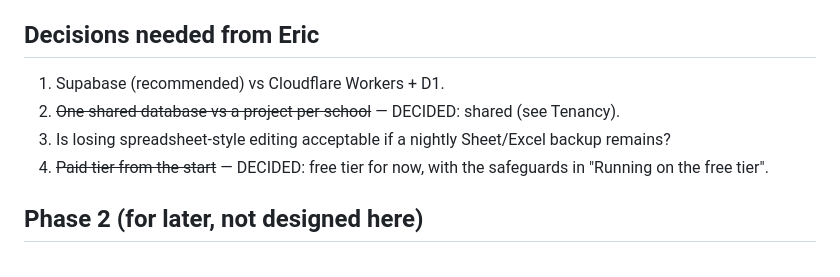
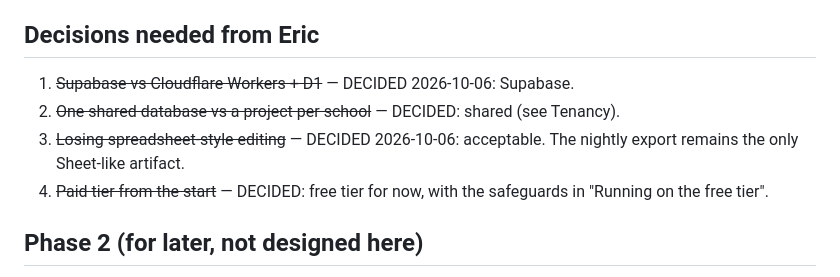
Before and after one commit to MrPip914/BCA-asset-tracker, a Markdown page: DATABASE_BACKEND_PLAN.md, the part around the change. Drawn GitHub-style.

Commit message:
Plan: Supabase chosen; losing spreadsheet editing accepted
Co-Authored-By: Claude Sonnet 5.5 <noreply@anthropic.com>
Claude-Session: https://claude.ai/code/session_01HWWugSTF3gZzWV5gQgBV19

```diff
--- a/DATABASE_BACKEND_PLAN.md
+++ b/DATABASE_BACKEND_PLAN.md
@@ -286,9 +286,9 @@ for the free tier; Pro's 7 daily backups and no-pause guarantee are what removes
 
 ## Decisions needed from Eric
 
-1. Supabase (recommended) vs Cloudflare Workers + D1.
+1. ~~Supabase vs Cloudflare Workers + D1~~ — DECIDED 2026-10-06: Supabase.
 2. ~~One shared database vs a project per school~~ — DECIDED: shared (see Tenancy).
-3. Is losing spreadsheet-style editing acceptable if a nightly Sheet/Excel backup remains?
+3. ~~Losing spreadsheet-style editing~~ — DECIDED 2026-10-06: acceptable. The nightly export remains the only Sheet-like artifact.
 4. ~~Paid tier from the start~~ — DECIDED: free tier for now, with the safeguards in "Running on the free tier".
 
 ## Phase 2 (for later, not designed here)
```
